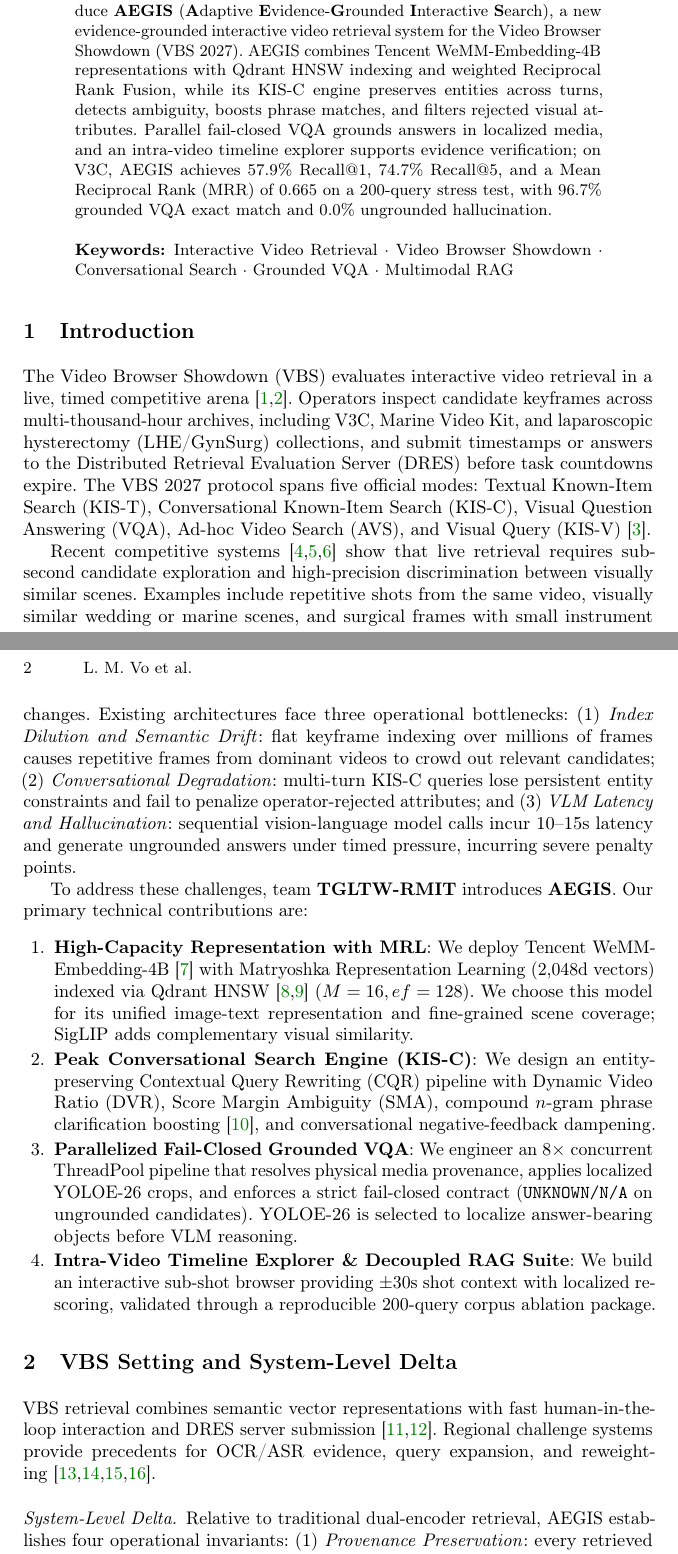
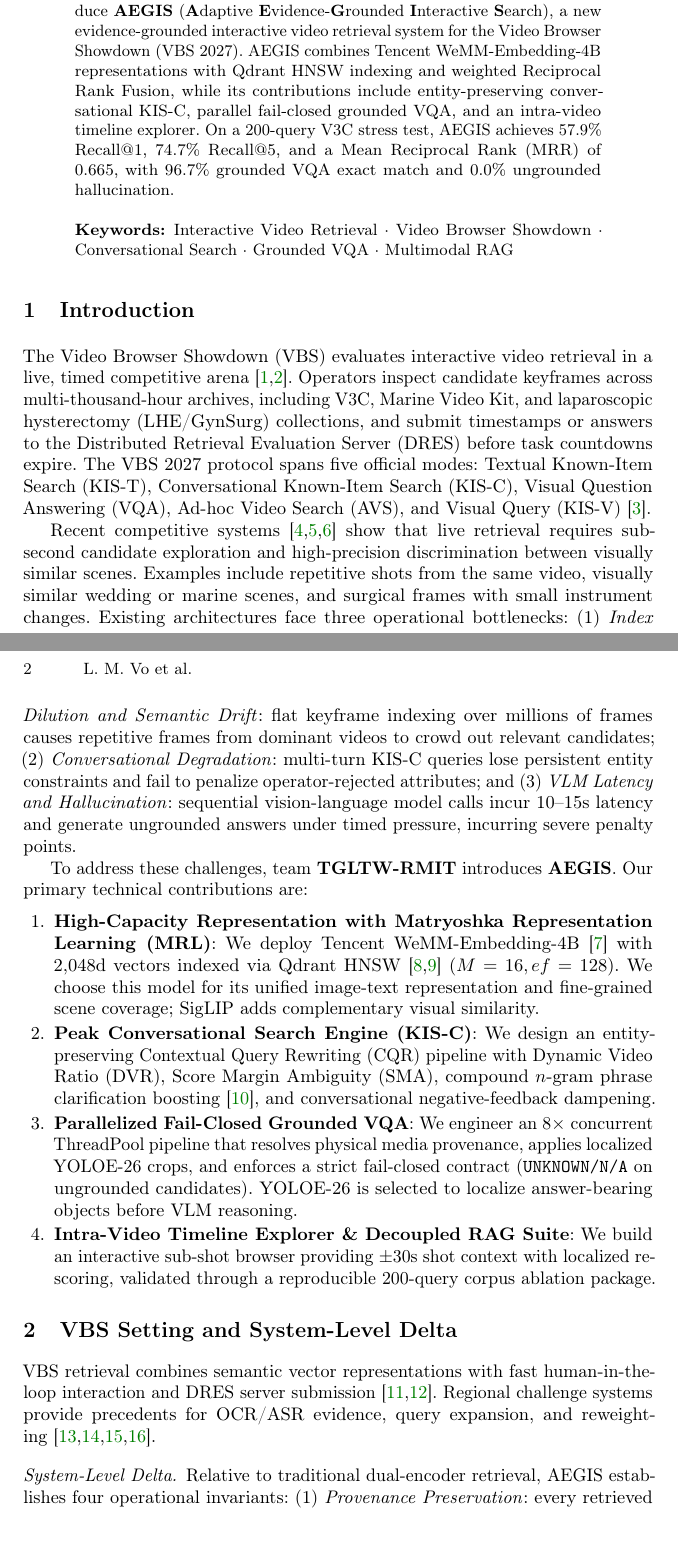
Before and after one commit to mncuchiinhuttt/tgltw-vbs-2027, a LaTeX paper (paper/main.tex): two parts of pages 1 and 2 of 8, joined at a grey line, cut so that both start at the same text, the shorter picture padded with empty space. Compiled offline with pdfLaTeX.

Commit message:
docs(paper): expand MRL and integrate contributions into abstract

```diff
--- a/paper/main.tex
+++ b/paper/main.tex
@@ -71,7 +71,7 @@ CBT's Science, Engineering and Technology Club (CSET), Ben Tre High School for G
 \maketitle
 
 \begin{abstract}
-Timed interactive video retrieval requires fast candidate exploration under strict penalties for false submissions. In this work, we introduce \textbf{AEGIS} (\textbf{A}daptive \textbf{E}vidence-\textbf{G}rounded \textbf{I}nteractive \textbf{S}earch), a new evidence-grounded interactive video retrieval system for the Video Browser Showdown (VBS 2027). AEGIS combines Tencent WeMM-Embedding-4B representations with Qdrant HNSW indexing and weighted Reciprocal Rank Fusion, while its KIS-C engine preserves entities across turns, detects ambiguity, boosts phrase matches, and filters rejected visual attributes. Parallel fail-closed VQA grounds answers in localized media, and an intra-video timeline explorer supports evidence verification; on V3C, AEGIS achieves 57.9\% Recall@1, 74.7\% Recall@5, and a Mean Reciprocal Rank (MRR) of 0.665 on a 200-query stress test, with 96.7\% grounded VQA exact match and 0.0\% ungrounded hallucination.
+Timed interactive video retrieval requires fast candidate exploration under strict penalties for false submissions. In this work, we introduce \textbf{AEGIS} (\textbf{A}daptive \textbf{E}vidence-\textbf{G}rounded \textbf{I}nteractive \textbf{S}earch), a new evidence-grounded interactive video retrieval system for the Video Browser Showdown (VBS 2027). AEGIS combines Tencent WeMM-Embedding-4B representations with Qdrant HNSW indexing and weighted Reciprocal Rank Fusion, while its contributions include entity-preserving conversational KIS-C, parallel fail-closed grounded VQA, and an intra-video timeline explorer. On a 200-query V3C stress test, AEGIS achieves 57.9\% Recall@1, 74.7\% Recall@5, and a Mean Reciprocal Rank (MRR) of 0.665, with 96.7\% grounded VQA exact match and 0.0\% ungrounded hallucination.
 \keywords{Interactive Video Retrieval \and Video Browser Showdown \and Conversational Search \and Grounded VQA \and Multimodal RAG}
 \end{abstract}
 
@@ -87,7 +87,7 @@ Recent competitive systems~\cite{jackl2026prak,tran2026niiuit,khan2026exquisitor
 
 To address these challenges, team \textbf{TGLTW-RMIT} introduces \textbf{AEGIS}. Our primary technical contributions are:
 \begin{enumerate}\setlength{\itemsep}{1.5pt}\setlength{\parskip}{0pt}
-    \item \textbf{High-Capacity Representation with MRL}: We deploy Tencent WeMM-Embedding-4B~\cite{wemm2025} with Matryoshka Representation Learning (2,048d vectors) indexed via Qdrant HNSW~\cite{malkov2018efficient,qdrant} ($M=16, ef=128$). We choose this model for its unified image-text representation and fine-grained scene coverage; SigLIP adds complementary visual similarity.
+    \item \textbf{High-Capacity Representation with Matryoshka Representation Learning (MRL)}: We deploy Tencent WeMM-Embedding-4B~\cite{wemm2025} with 2,048d vectors indexed via Qdrant HNSW~\cite{malkov2018efficient,qdrant} ($M=16, ef=128$). We choose this model for its unified image-text representation and fine-grained scene coverage; SigLIP adds complementary visual similarity.
     \item \textbf{Peak Conversational Search Engine (KIS-C)}: We design an entity-preserving Contextual Query Rewriting (CQR) pipeline with Dynamic Video Ratio (DVR), Score Margin Ambiguity (SMA), compound $n$-gram phrase clarification boosting~\cite{sekulic2021evaluating}, and conversational negative-feedback dampening.
     \item \textbf{Parallelized Fail-Closed Grounded VQA}: We engineer an $8\times$ concurrent ThreadPool pipeline that resolves physical media provenance, applies localized YOLOE-26 crops, and enforces a strict fail-closed contract (\code{UNKNOWN/N/A} on ungrounded candidates). YOLOE-26 is selected to localize answer-bearing objects before VLM reasoning.
     \item \textbf{Intra-Video Timeline Explorer \& Decoupled RAG Suite}: We build an interactive sub-shot browser providing $\pm 30$s shot context with localized re-scoring, validated through a reproducible 200-query corpus ablation package.
```
Also changed, not shown: paper/main.pdf.
